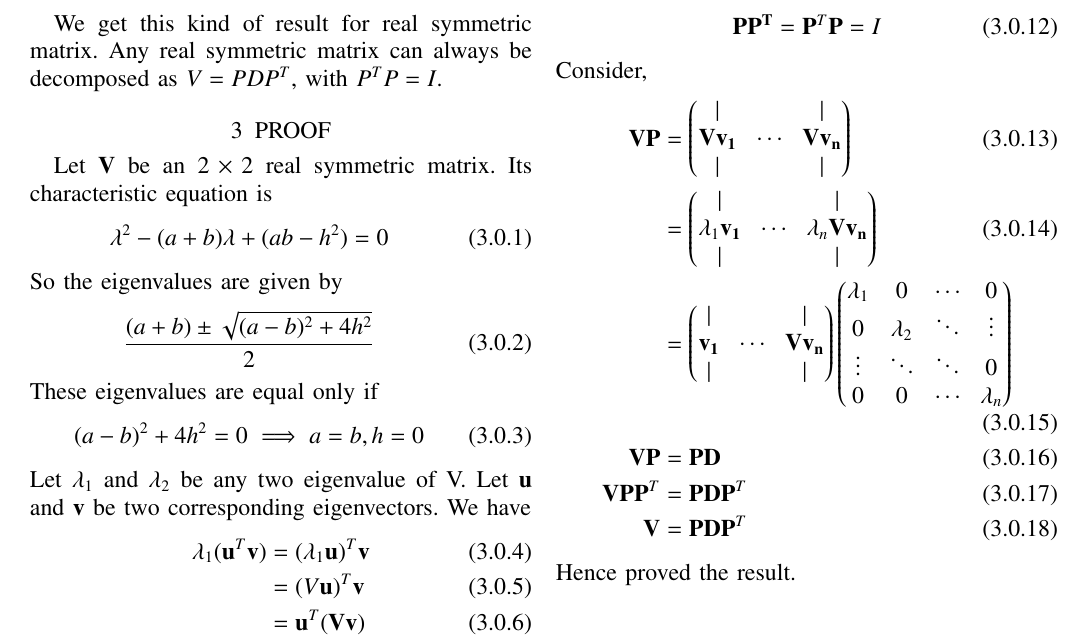
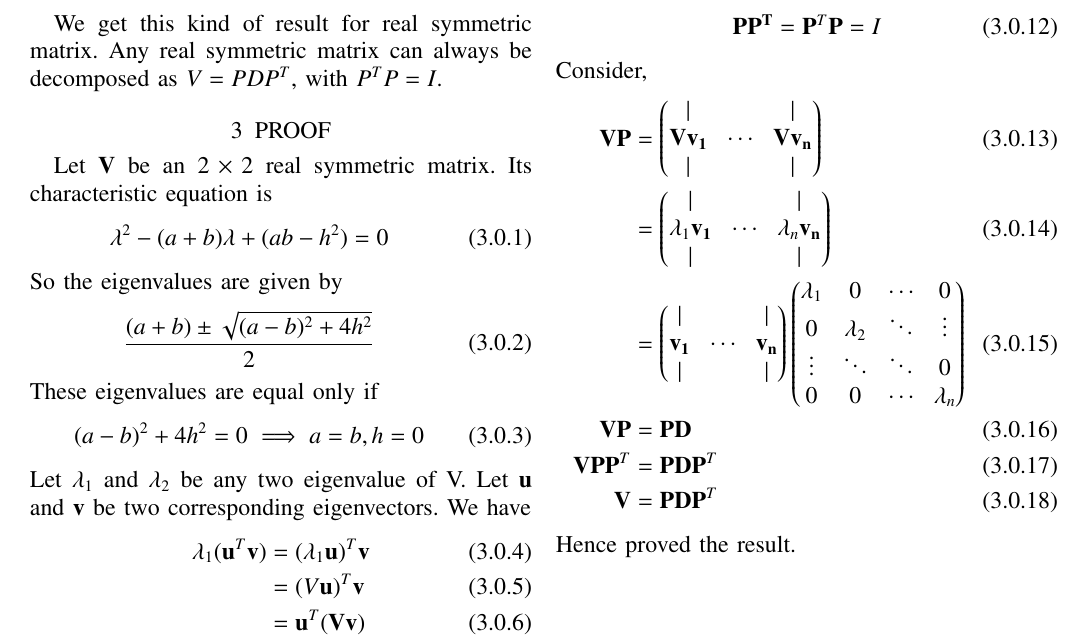
Before and after one commit to shreeprasadbhat/matrix-theory, a LaTeX paper (challenging_problems/challenge_03_10_2020/challenge.tex): part of the page, cut so that both start at the same text. Compiled offline with pdfLaTeX.

Commit message:
minor improvement

```diff
--- a/challenging_problems/challenge_03_10_2020/challenge.tex
+++ b/challenging_problems/challenge_03_10_2020/challenge.tex
@@ -308,11 +308,11 @@ Consider,
 				| & & | }\\
 	&= \myvec{
 				| & & | \\
-				\lambda_1\vec{v_1} & \cdots & \lambda_n\vec{V}\vec{v_n}\\
+				\lambda_1\vec{v_1} & \cdots & \lambda_n\vec{v_n}\\
 				| & & | }\\
 	&= \myvec{
 				| & & | \\
-				\vec{v_1} & \cdots & \vec{V}\vec{v_n}\\
+				\vec{v_1} & \cdots & \vec{v_n}\\
 				| & & | }
 		\myvec{
 				\lambda_1 & 0 & \cdots & 0 \\
```
Also changed, not shown: challenging_problems/challenge_03_10_2020/challenge.pdf.
